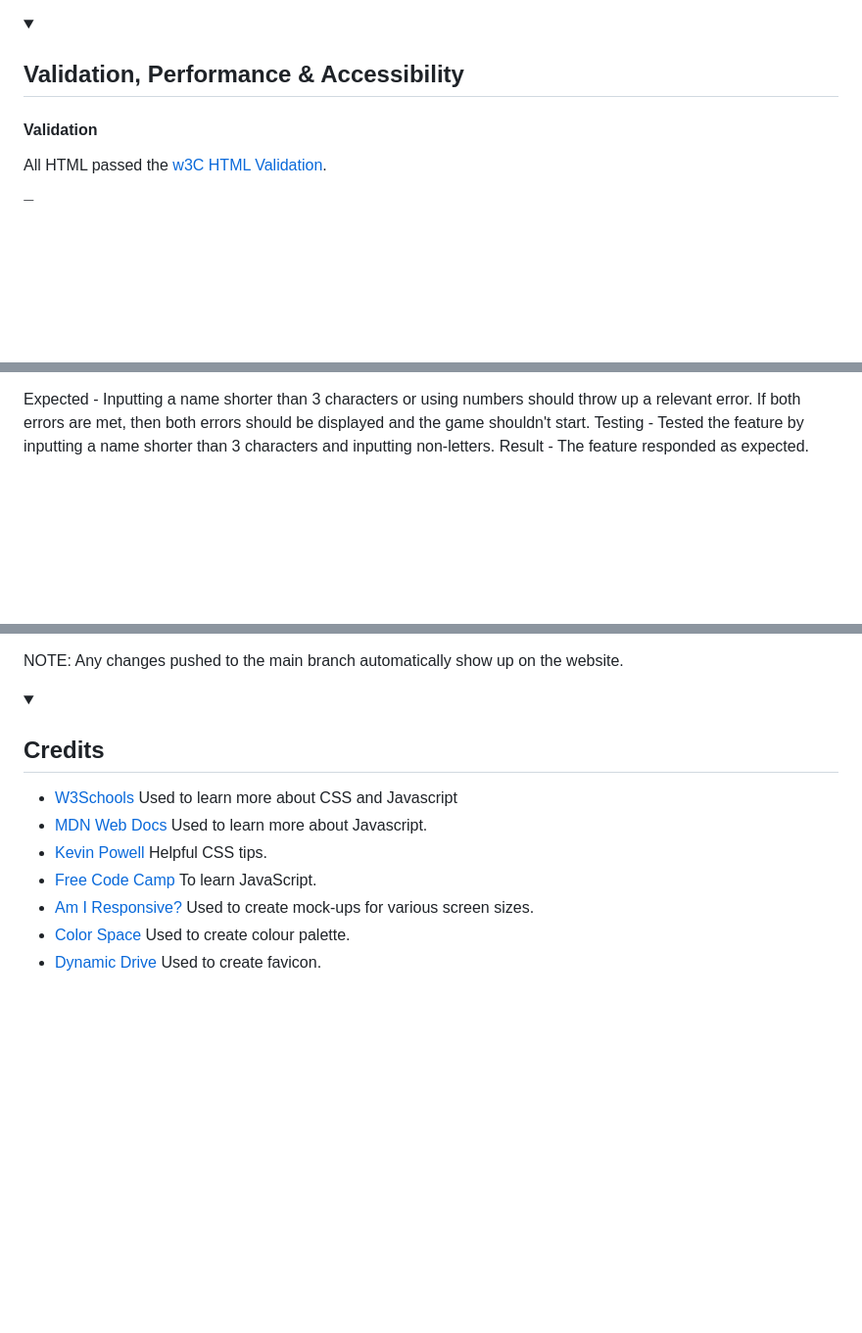
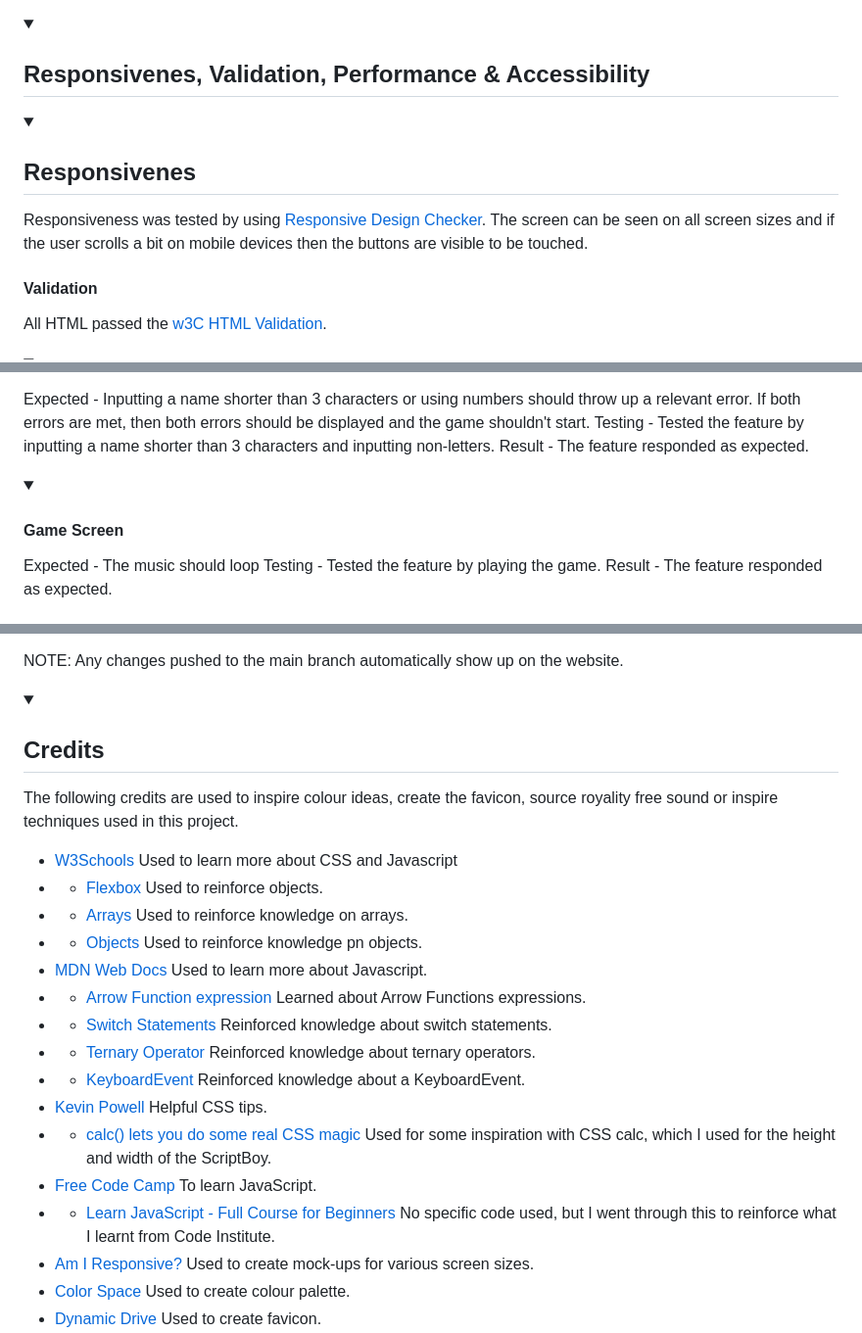
Before and after one commit to CharlieMcGoldrick/ci-ms2-pentifall, a Markdown page: README.md, 3 parts joined by grey strips. Shown at 98% size. Rendered like a GitHub page; folded sections open; blank space fills up the shorter version.

Commit message:
Docs:Add to credit section

```diff
--- a/README.md
+++ b/README.md
@@ -339,7 +339,15 @@ Display the controls based on screen size.
 </details>
 
 <details>
-<summary><h2>Validation, Performance & Accessibility</h2></summary>
+<summary><h2>Responsivenes, Validation, Performance & Accessibility</h2></summary>
+
+<details>
+<summary><h2>Responsivenes</h2></summary>
+
+Responsiveness was tested by using [Responsive Design Checker](https://responsivedesignchecker.com/checker.php?url=https%3A%2F%2Fcharliemcgoldrick.github.io%2Fci-ms2-pentifall%2F&width=1400&height=700).
+The screen can be seen on all screen sizes and if the user scrolls a bit on mobile devices then the buttons are visible to be touched.
+
+</details>
 
 <h4>Validation</h4>
 
@@ -404,6 +412,14 @@ Result - The feature responded as expected.
 Expected - Inputting a name shorter than 3 characters or using numbers should throw up a relevant error. If both errors are met, then both errors should be displayed and the game shouldn't start.
 Testing - Tested the feature by inputting a name shorter than 3 characters and inputting non-letters.
 Result - The feature responded as expected.
+</details>
+
+<details>
+<summary><h4>Game Screen</h4></summary>
+
+Expected - The music should loop
+Testing - Tested the feature by playing the game.
+Result - The feature responded as expected.
 
 </details>
 
@@ -623,10 +635,21 @@ NOTE: Any changes pushed to the main branch automatically show up on the website
 <details>
 <summary><h2>Credits</h2></summary>
 
+The following credits are used to inspire colour ideas, create the favicon, source royality free sound or inspire techniques used in this project.
+
 - [W3Schools](https://www.w3schools.com/) Used to learn more about CSS and Javascript
+- - [Flexbox](https://www.w3schools.com/css/css3_flexbox.asp) Used to reinforce objects.
+- - [Arrays](https://www.w3schools.com/js/js_arrays.asp) Used to reinforce knowledge on arrays.
+- - [Objects](https://www.w3schools.com/js/js_objects.asp) Used to reinforce knowledge pn objects.
 - [MDN Web Docs](https://developer.mozilla.org/en-US/docs/Web/JavaScript) Used to learn more about Javascript.
+- - [Arrow Function expression](https://developer.mozilla.org/en-US/docs/Web/JavaScript/Reference/Functions/Arrow_functions) Learned about Arrow Functions expressions.
+- - [Switch Statements](https://developer.mozilla.org/en-US/docs/Web/JavaScript/Reference/Statements/switch) Reinforced knowledge about switch statements.
+- - [Ternary Operator](https://developer.mozilla.org/en-US/docs/Web/JavaScript/Reference/Operators/Conditional_operator) Reinforced knowledge about ternary operators.
+- - [KeyboardEvent](https://developer.mozilla.org/en-US/docs/Web/API/KeyboardEvent/key) Reinforced knowledge about a KeyboardEvent.
 - [Kevin Powell](https://www.youtube.com/@KevinPowell) Helpful CSS tips.
+- - [calc() lets you do some real CSS magic](https://www.youtube.com/watch?v=PKVKwluRTfo) Used for some inspiration with CSS calc, which I used for the height and width of the ScriptBoy.
 - [Free Code Camp](https://www.youtube.com/@freecodecamp) To learn JavaScript.
+- - [Learn JavaScript - Full Course for Beginners](https://www.youtube.com/watch?v=PkZNo7MFNFg) No specific code used, but I went through this to reinforce what I learnt from Code Institute.
 - [Am I Responsive?](https://ui.dev/amiresponsive) Used to create mock-ups for various screen sizes.
 - [Color Space](https://mycolor.space/) Used to create colour palette.
 - [Dynamic Drive](http://tools.dynamicdrive.com/favicon/) Used to create favicon.
```
Also changed, not shown: other parts of README.md (+6 -10 lines).
